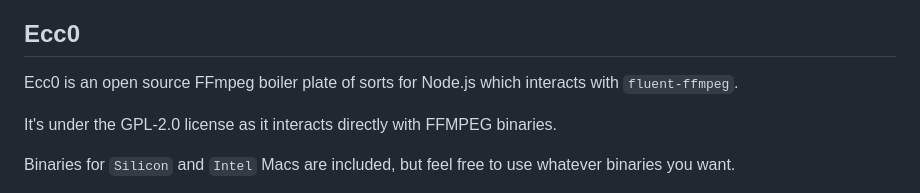
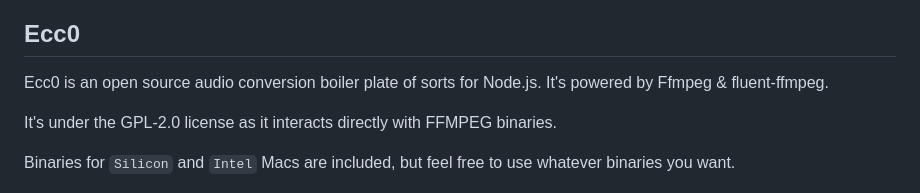
Before and after one commit to NCal/Ecc0, a Markdown page: readme.md, the part around the change. Drawn GitHub-style.

```diff
--- a/readme.md
+++ b/readme.md
@@ -2,7 +2,7 @@
 
 ## Ecc0
 
-Ecc0 is an open source FFmpeg boiler plate of sorts for Node.js which interacts with `fluent-ffmpeg`.
+Ecc0 is an open source audio conversion boiler plate of sorts for Node.js. It's powered by Ffmpeg & fluent-ffmpeg.
 
 It's under the GPL-2.0 license as it interacts directly with FFMPEG binaries.
 
```
